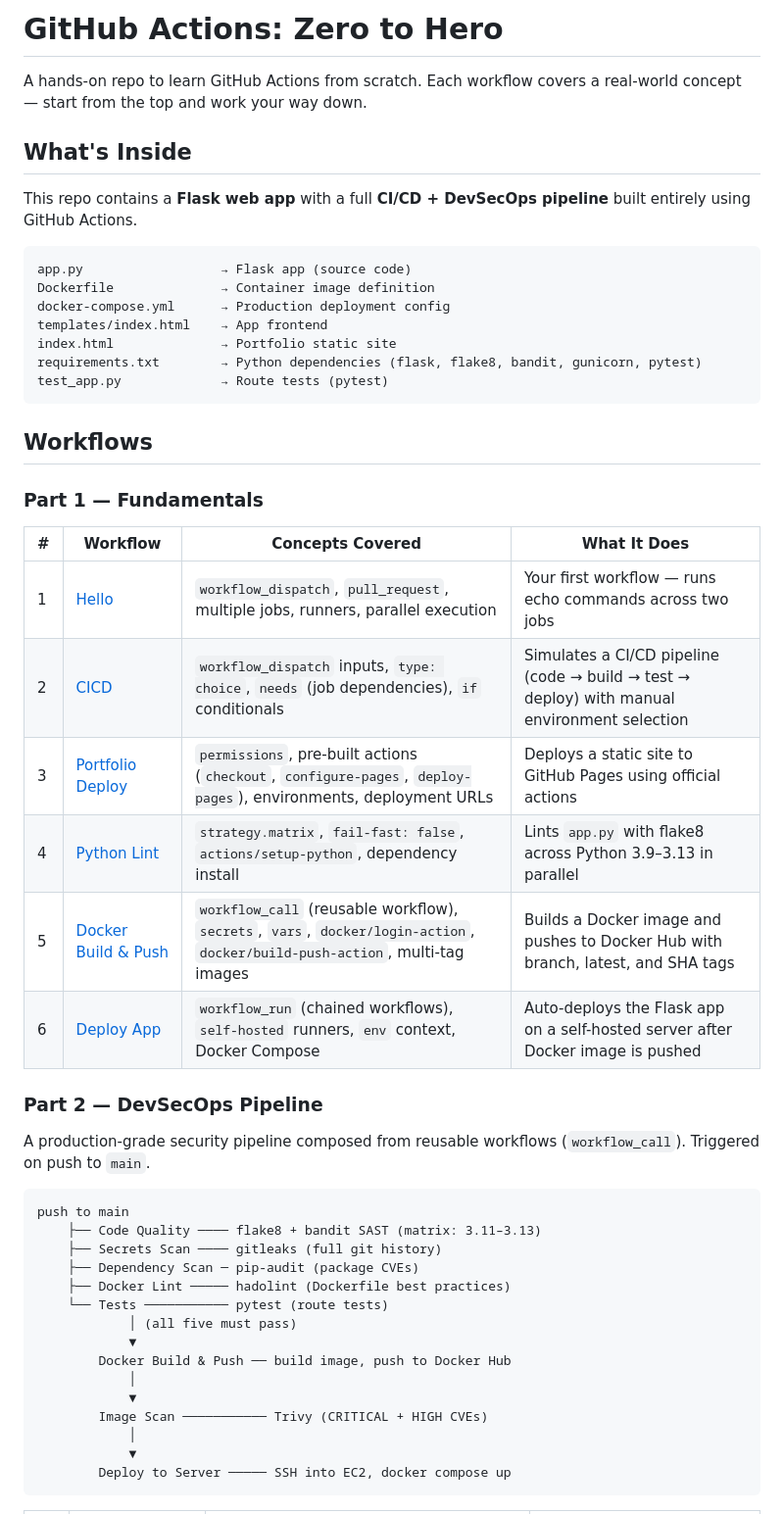
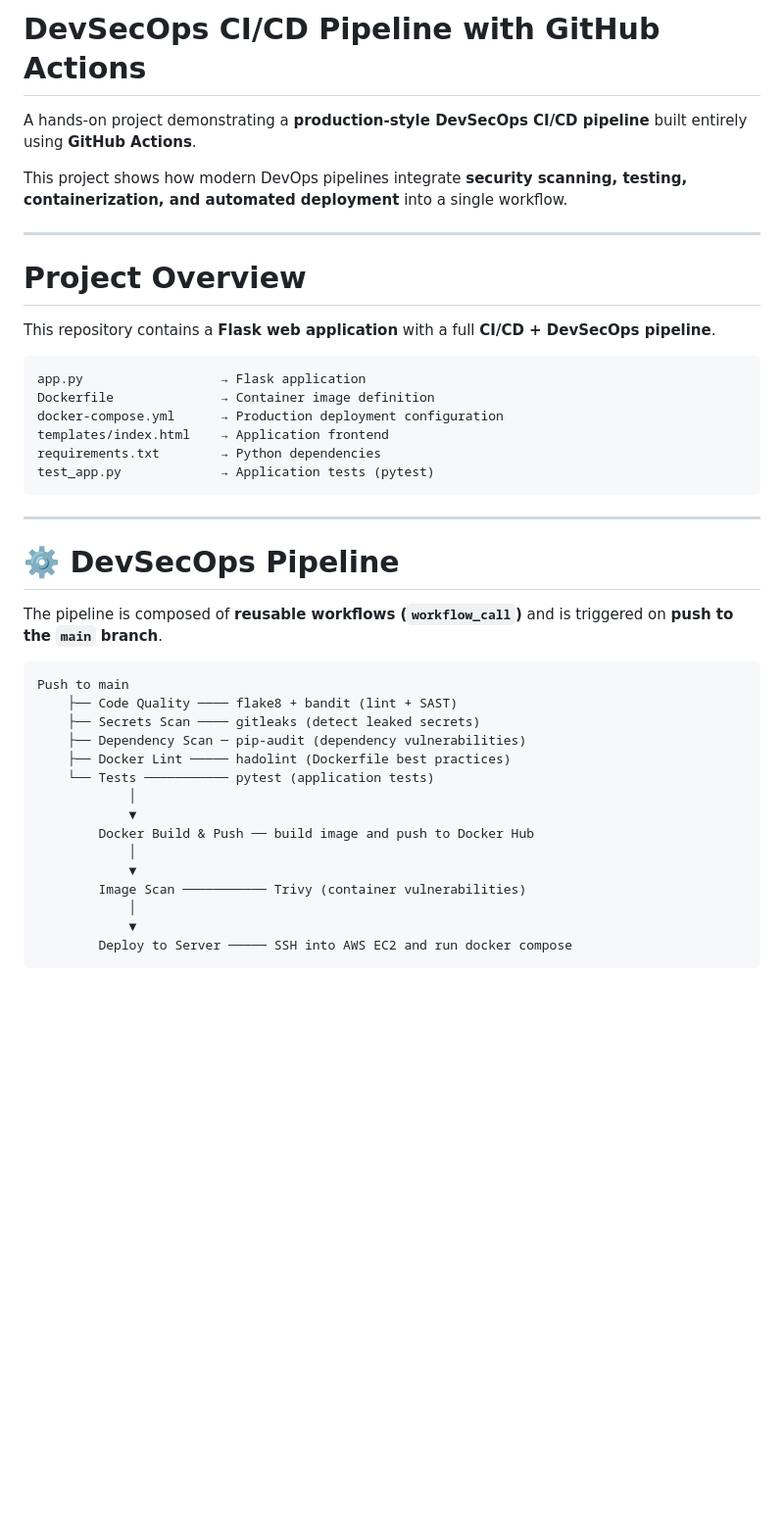
Before and after one commit to santoshairi/python-project-ci-cd-with-Git-hub-action, a Markdown page: README.md, the part around one of its changes. Shown at 98% size. GitHub-like rendering; blank space fills up the shorter version.

````diff
--- a/README.md
+++ b/README.md
@@ -1,53 +1,45 @@
-# GitHub Actions: Zero to Hero
+#  DevSecOps CI/CD Pipeline with GitHub Actions
 
-A hands-on repo to learn GitHub Actions from scratch. Each workflow covers a real-world concept — start from the top and work your way down.
+A hands-on project demonstrating a **production-style DevSecOps CI/CD pipeline** built entirely using **GitHub Actions**.
 
-## What's Inside
+This project shows how modern DevOps pipelines integrate **security scanning, testing, containerization, and automated deployment** into a single workflow.
 
-This repo contains a **Flask web app** with a full **CI/CD + DevSecOps pipeline** built entirely using GitHub Actions.
+---
+
+#  Project Overview
+
+This repository contains a **Flask web application** with a full **CI/CD + DevSecOps pipeline**.
 
 ```
-app.py                  → Flask app (source code)
+app.py                  → Flask application
 Dockerfile              → Container image definition
-docker-compose.yml      → Production deployment config
-templates/index.html    → App frontend
-index.html              → Portfolio static site
-requirements.txt        → Python dependencies (flask, flake8, bandit, gunicorn, pytest)
-test_app.py             → Route tests (pytest)
+docker-compose.yml      → Production deployment configuration
+templates/index.html    → Application frontend
+requirements.txt        → Python dependencies
+test_app.py             → Application tests (pytest)
 ```
 
-## Workflows
+---
 
-### Part 1 — Fundamentals
+# ⚙️ DevSecOps Pipeline
 
-| # | Workflow | Concepts Covered | What It Does |
-|---|---------|-----------------|-------------|
-| 1 | [Hello](.github/workflows/hello.yml) | `workflow_dispatch`, `pull_request`, multiple jobs, runners, parallel execution | Your first workflow — runs echo commands across two jobs |
-| 2 | [CICD](.github/workflows/cicd.yml) | `workflow_dispatch` inputs, `type: choice`, `needs` (job dependencies), `if` conditionals | Simulates a CI/CD pipeline (code → build → test → deploy) with manual environment selection |
-| 3 | [Portfolio Deploy](.github/workflows/portfolio-deploy.yml) | `permissions`, pre-built actions (`checkout`, `configure-pages`, `deploy-pages`), environments, deployment URLs | Deploys a static site to GitHub Pages using official actions |
-| 4 | [Python Lint](.github/workflows/python-matrix.yml) | `strategy.matrix`, `fail-fast: false`, `actions/setup-python`, dependency install | Lints `app.py` with flake8 across Python 3.9–3.13 in parallel |
-| 5 | [Docker Build & Push](.github/workflows/docker-build-push.yml) | `workflow_call` (reusable workflow), `secrets`, `vars`, `docker/login-action`, `docker/build-push-action`, multi-tag images | Builds a Docker image and pushes to Docker Hub with branch, latest, and SHA tags |
-| 6 | [Deploy App](.github/workflows/deploy-app.yml) | `workflow_run` (chained workflows), `self-hosted` runners, `env` context, Docker Compose | Auto-deploys the Flask app on a self-hosted server after Docker image is pushed |
-
-### Part 2 — DevSecOps Pipeline
-
-A production-grade security pipeline composed from reusable workflows (`workflow_call`). Triggered on push to `main`.
+The pipeline is composed of **reusable workflows (`workflow_call`)** and is triggered on **push to the `main` branch**.
 
 ```
-push to main
-    ├── Code Quality ──── flake8 + bandit SAST (matrix: 3.11–3.13)
-    ├── Secrets Scan ──── gitleaks (full git history)
-    ├── Dependency Scan ─ pip-audit (package CVEs)
+Push to main
+    ├── Code Quality ──── flake8 + bandit (lint + SAST)
+    ├── Secrets Scan ──── gitleaks (detect leaked secrets)
+    ├── Dependency Scan ─ pip-audit (dependency vulnerabilities)
     ├── Docker Lint ───── hadolint (Dockerfile best practices)
-    └── Tests ─────────── pytest (route tests)
-            │ (all five must pass)
-            ▼
-        Docker Build & Push ── build image, push to Docker Hub
+    └── Tests ─────────── pytest (application tests)
             │
             ▼
-        Image Scan ─────────── Trivy (CRITICAL + HIGH CVEs)
+        Docker Build & Push ── build image and push to Docker Hub
             │
             ▼
-        Deploy to Server ───── SSH into EC2, docker compose up
+        Image Scan ─────────── Trivy (container vulnerabilities)
+            │
+            ▼
+        Deploy to Server ───── SSH into AWS EC2 and run docker compose
 ```
 
````
Also changed, not shown: other parts of README.md (+115 -74 lines).
